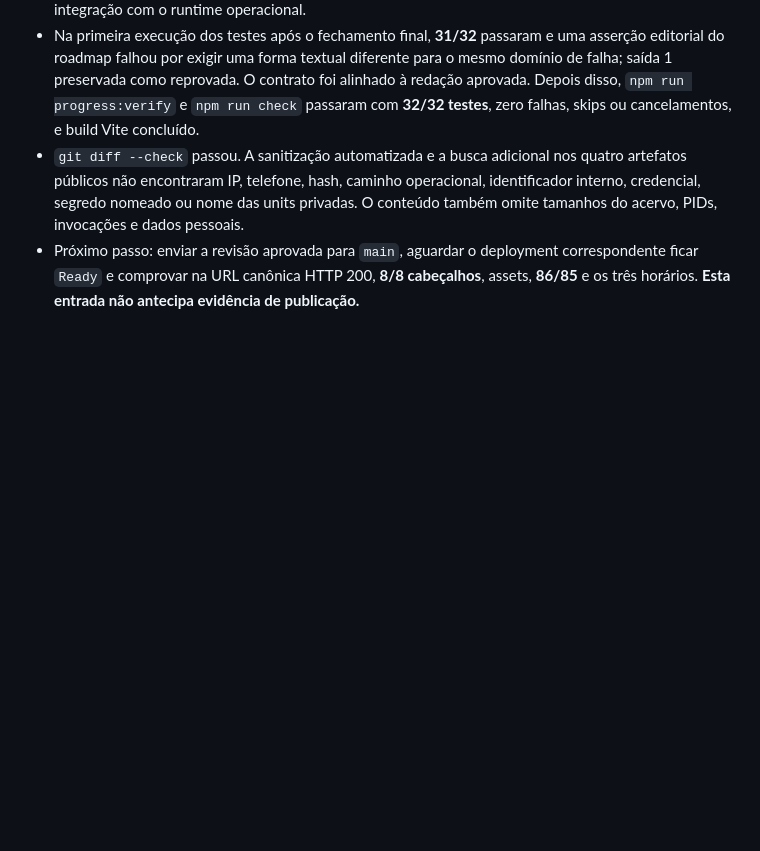
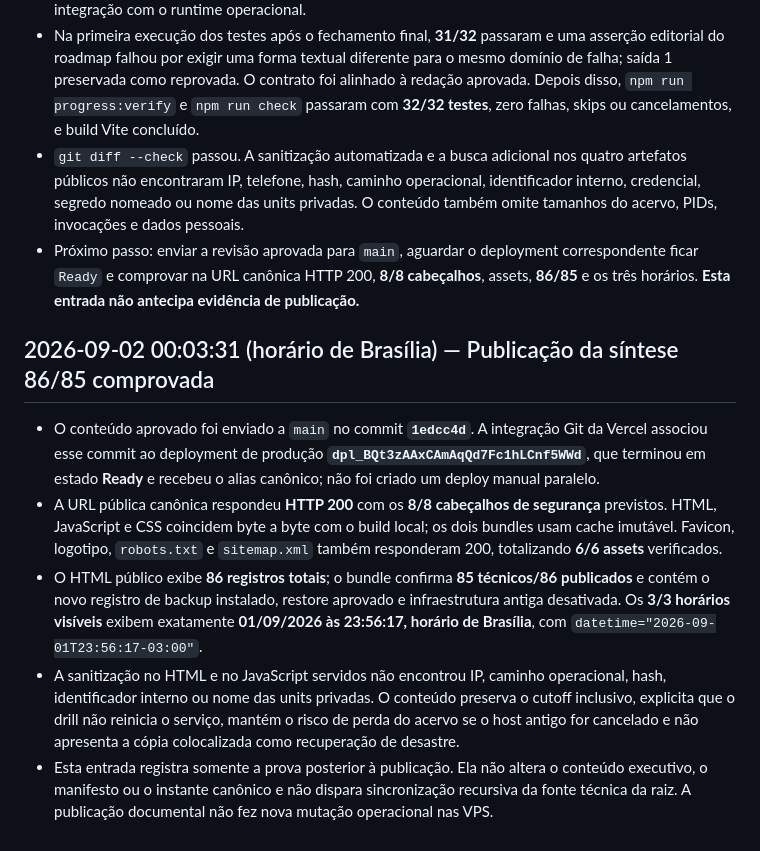
Before and after one commit to viniciuscttphotos/sentinelzap, a Markdown page: progress.md, the part around the change. Rendered like a GitHub page; blank space fills up the shorter version.

Commit message:
registra prova publica da sintese 86

```diff
--- a/progress.md
+++ b/progress.md
@@ -1228,3 +1228,11 @@ Ele não substitui nem replica o histórico operacional completo do monólito.
 - Na primeira execução dos testes após o fechamento final, **31/32** passaram e uma asserção editorial do roadmap falhou por exigir uma forma textual diferente para o mesmo domínio de falha; saída 1 preservada como reprovada. O contrato foi alinhado à redação aprovada. Depois disso, `npm run progress:verify` e `npm run check` passaram com **32/32 testes**, zero falhas, skips ou cancelamentos, e build Vite concluído.
 - `git diff --check` passou. A sanitização automatizada e a busca adicional nos quatro artefatos públicos não encontraram IP, telefone, hash, caminho operacional, identificador interno, credencial, segredo nomeado ou nome das units privadas. O conteúdo também omite tamanhos do acervo, PIDs, invocações e dados pessoais.
 - Próximo passo: enviar a revisão aprovada para `main`, aguardar o deployment correspondente ficar `Ready` e comprovar na URL canônica HTTP 200, **8/8 cabeçalhos**, assets, **86/85** e os três horários. **Esta entrada não antecipa evidência de publicação.**
+
+## 2026-09-02 00:03:31 (horário de Brasília) — Publicação da síntese 86/85 comprovada
+
+- O conteúdo aprovado foi enviado a `main` no commit **`1edcc4d`**. A integração Git da Vercel associou esse commit ao deployment de produção **`dpl_BQt3zAAxCAmAqQd7Fc1hLCnf5WWd`**, que terminou em estado **Ready** e recebeu o alias canônico; não foi criado um deploy manual paralelo.
+- A URL pública canônica respondeu **HTTP 200** com os **8/8 cabeçalhos de segurança** previstos. HTML, JavaScript e CSS coincidem byte a byte com o build local; os dois bundles usam cache imutável. Favicon, logotipo, `robots.txt` e `sitemap.xml` também responderam 200, totalizando **6/6 assets** verificados.
+- O HTML público exibe **86 registros totais**; o bundle confirma **85 técnicos/86 publicados** e contém o novo registro de backup instalado, restore aprovado e infraestrutura antiga desativada. Os **3/3 horários visíveis** exibem exatamente **01/09/2026 às 23:56:17, horário de Brasília**, com `datetime="2026-09-01T23:56:17-03:00"`.
+- A sanitização no HTML e no JavaScript servidos não encontrou IP, caminho operacional, hash, identificador interno ou nome das units privadas. O conteúdo preserva o cutoff inclusivo, explicita que o drill não reinicia o serviço, mantém o risco de perda do acervo se o host antigo for cancelado e não apresenta a cópia colocalizada como recuperação de desastre.
+- Esta entrada registra somente a prova posterior à publicação. Ela não altera o conteúdo executivo, o manifesto ou o instante canônico e não dispara sincronização recursiva da fonte técnica da raiz. A publicação documental não fez nova mutação operacional nas VPS.
```
